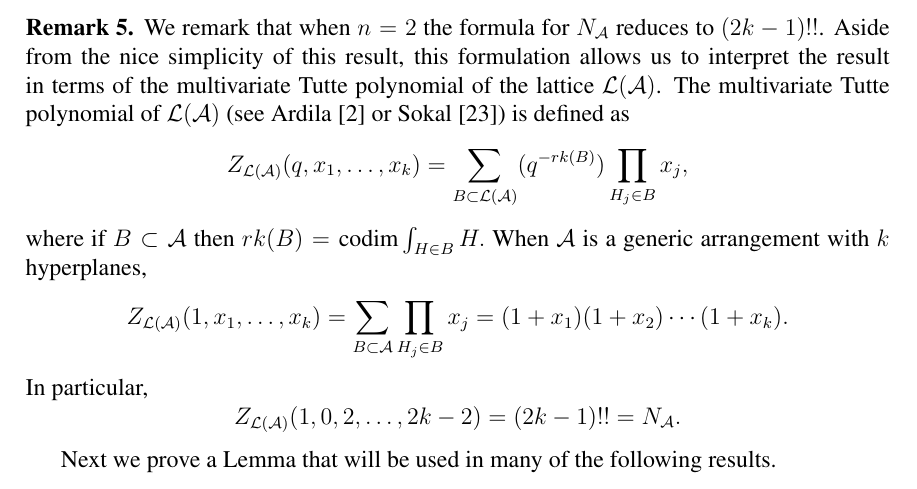
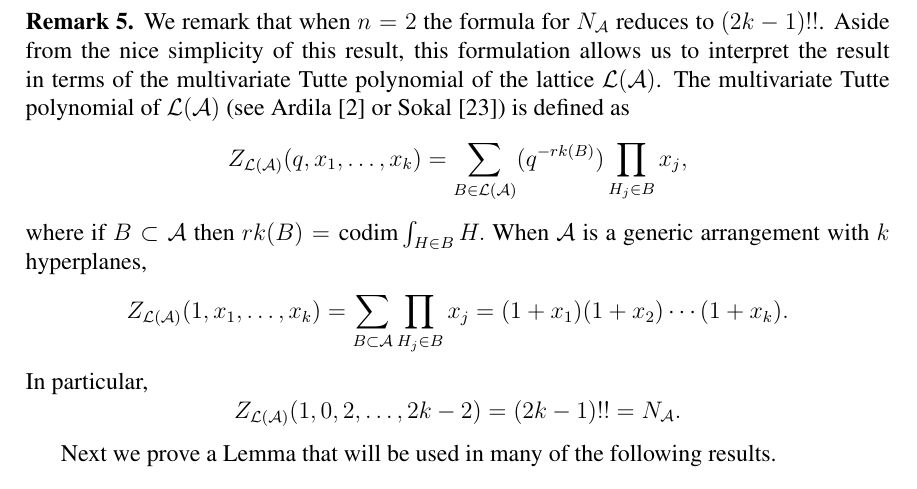
Before and after one commit to traves/Counting-with-Max-and-Tom, a LaTeX paper (counting-5.tex): part of page 5 of 23, cut so that both start at the same text. Compiled offline with pdfLaTeX.

Commit message:
minor typo

```diff
--- a/counting-5.tex
+++ b/counting-5.tex
@@ -286,7 +286,7 @@ formulation allows us to interpret the result in terms of the
 multivariate Tutte polynomial of the lattice $\L(\A)$. The
 multivariate Tutte polynomial of $\L(\A)$ (see Ardila \cite{Ardila} or Sokal
 \cite{Sokal}) is defined as
-$$ Z_{\L(\A)}(q,x_1,\ldots,x_k) = \sum_{B \subset \L(\A)} (q^{-rk(B)})
+$$ Z_{\L(\A)}(q,x_1,\ldots,x_k) = \sum_{B \in \L(\A)} (q^{-rk(B)})
 \prod_{H_j \in B} x_j, $$ where if $B \subset
 \A$ then $rk(B) = \codim \int_{H\in B} H.$ When $\A$ is
 a generic arrangement with $k$ hyperplanes, $$Z_{\L(\A)}(1,x_1, \ldots,
```
